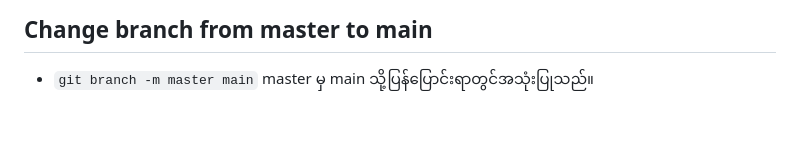
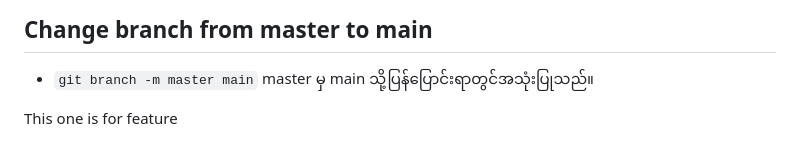
Before and after one commit to htetaunglynn94/Github_Tutorial, a Markdown page: README.md, the part around the change. Rendered like a GitHub page; blank space fills up the shorter version.

Commit message:
added one sentencce

````diff
--- a/README.md
+++ b/README.md
@@ -66,3 +66,5 @@ The management of changes to documents, computer programs, large websites, and o
 
 ## Change branch from master to main
 - ```git branch -m master main``` master မှ main သို့ပြန်ပြောင်းရာတွင်အသုံးပြုသည်။
+
+This one is for feature
````
